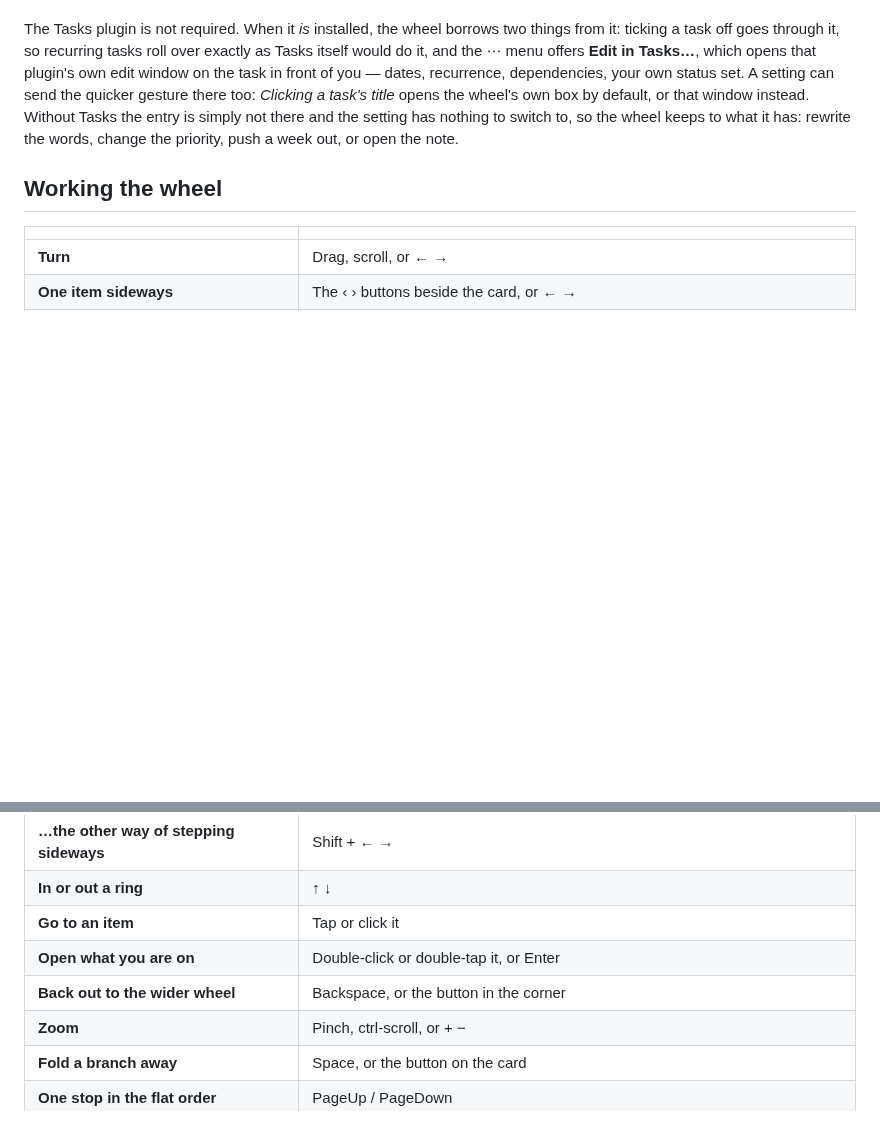
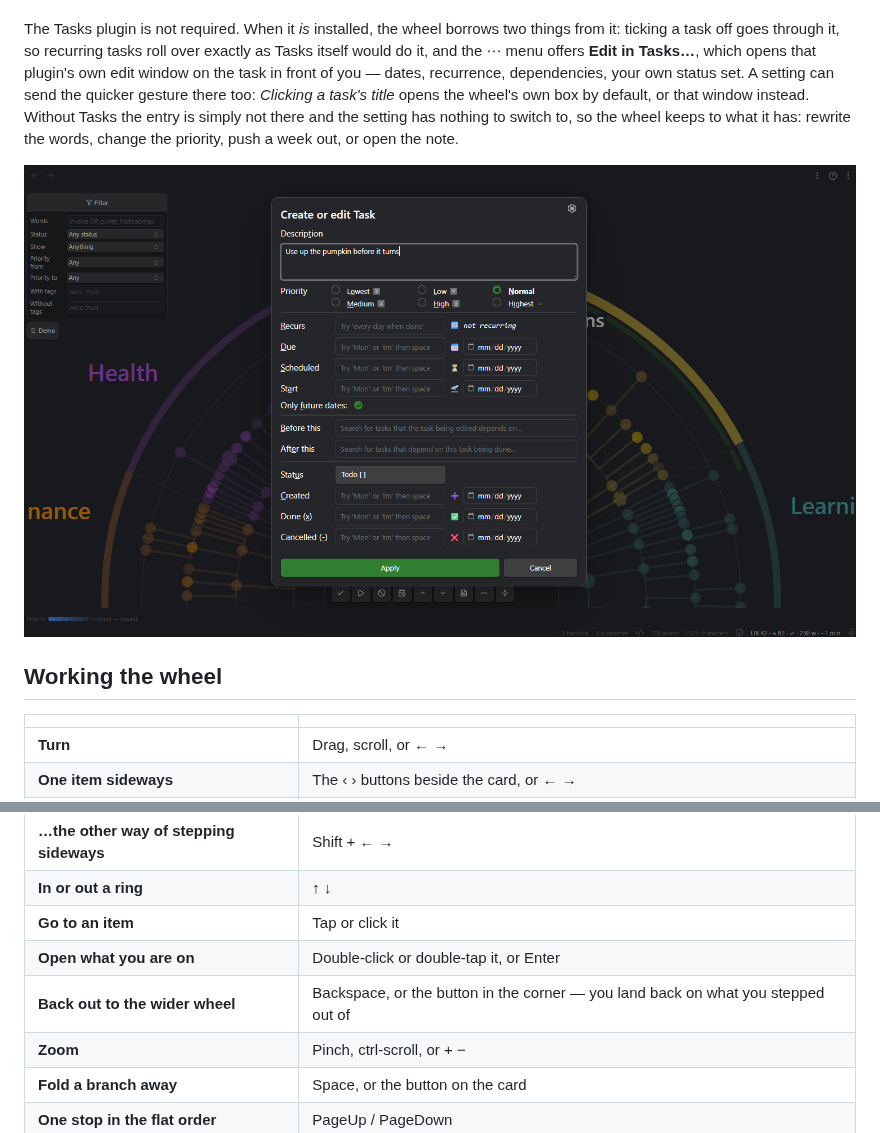
Before and after one commit to maxonamission/obsidian-task-wheel, a Markdown page: README.md, 2 parts joined by grey strips. Rendered like a GitHub page; pictures changed too: docs/screenshots/tasks-modal.png (added); blank space fills up the shorter version.

```diff
--- a/README.md
+++ b/README.md
@@ -72,6 +72,8 @@ by default, or that window instead. Without Tasks the entry is simply not there
 and the setting has nothing to switch to, so the wheel keeps to what it has:
 rewrite the words, change the priority, push a week out, or open the note.
 
+![The Tasks plugin's own edit window, open over the wheel on the task under the reading wedge](docs/screenshots/tasks-modal.png)
+
 ## Working the wheel
 
 | | |
@@ -82,7 +84,7 @@ rewrite the words, change the priority, push a week out, or open the note.
 | **In or out a ring** | ↑ ↓ |
 | **Go to an item** | Tap or click it |
 | **Open what you are on** | Double-click or double-tap it, or Enter |
-| **Back out to the wider wheel** | Backspace, or the button in the corner |
+| **Back out to the wider wheel** | Backspace, or the button in the corner — you land back on what you stepped out of |
 | **Zoom** | Pinch, ctrl-scroll, or + − |
 | **Fold a branch away** | Space, or the button on the card |
 | **One stop in the flat order** | PageUp / PageDown |
```
Also changed, not shown: CHANGELOG.md (+19 -0 lines), 8 other files.
